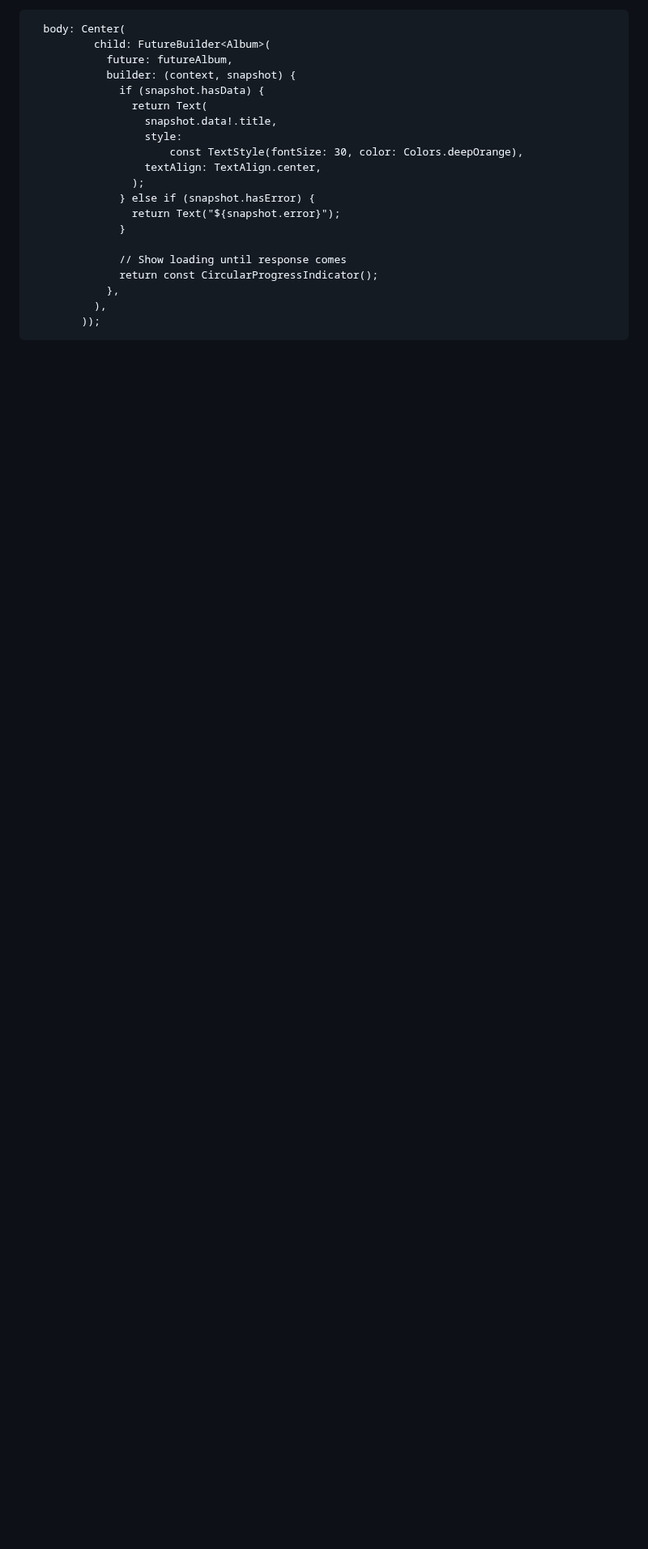
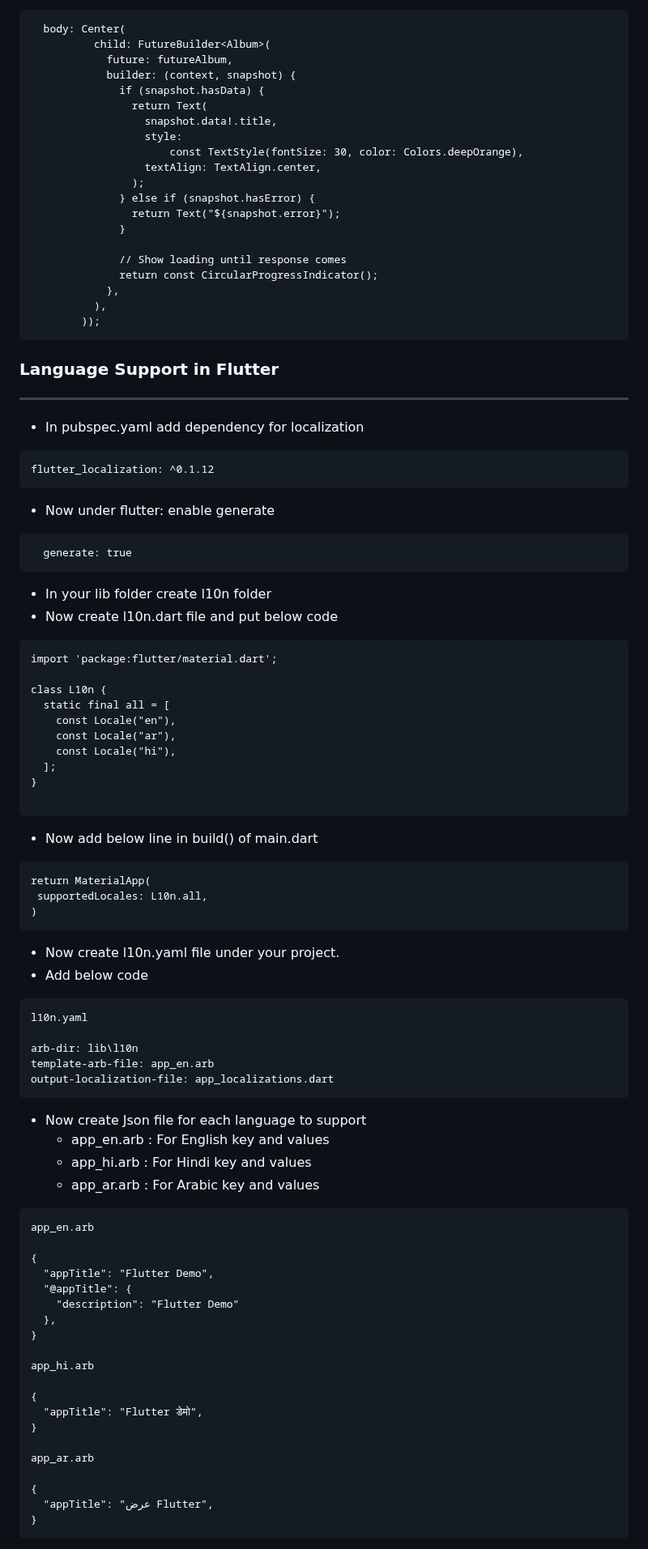
Before and after one commit to NrupParikh/FlutterBasics, a Markdown page: README.md, the part around one of its changes. Shown at 81% size. GitHub-like rendering; blank space fills up the shorter version.

```diff
--- a/README.md
+++ b/README.md
@@ -496,3 +496,82 @@ Future<Album> fetchAlbum() async {
         ));
 ~~~
 
+
+### Language Support in Flutter
+-----
+
+- In pubspec.yaml add dependency for localization
+
+~~~
+flutter_localization: ^0.1.12
+~~~
+
+- Now under flutter: enable generate
+
+~~~
+  generate: true
+~~~
+
+- In your lib folder create l10n folder
+- Now create l10n.dart file and put below code
+
+~~~
+import 'package:flutter/material.dart';
+
+class L10n {
+  static final all = [
+    const Locale("en"),
+    const Locale("ar"),
+    const Locale("hi"),
+  ];
+}
+
+~~~
+
+
+-  Now add below line in build() of main.dart
+
+~~~
+return MaterialApp(
+ supportedLocales: L10n.all,
+)
+~~~
+
+- Now create l10n.yaml file under your project.
+- Add below code
+~~~
+l10n.yaml
+
+arb-dir: lib\l10n
+template-arb-file: app_en.arb
+output-localization-file: app_localizations.dart
+~~~
+
+- Now create Json file for each language to support
+  - app_en.arb : For English key and values
+  - app_hi.arb : For Hindi key and values
+  - app_ar.arb : For Arabic key and values
+
+~~~
+app_en.arb
+
+{
+  "appTitle": "Flutter Demo",
+  "@appTitle": {
+    "description": "Flutter Demo"
+  },
+}
+
+app_hi.arb
+
+{
+  "appTitle": "Flutter डेमो",
+}
+
+app_ar.arb
+
+{
+  "appTitle": "عرض Flutter",
+}
+~~~
+
```
Also changed, not shown: other parts of README.md (+29 -0 lines).
